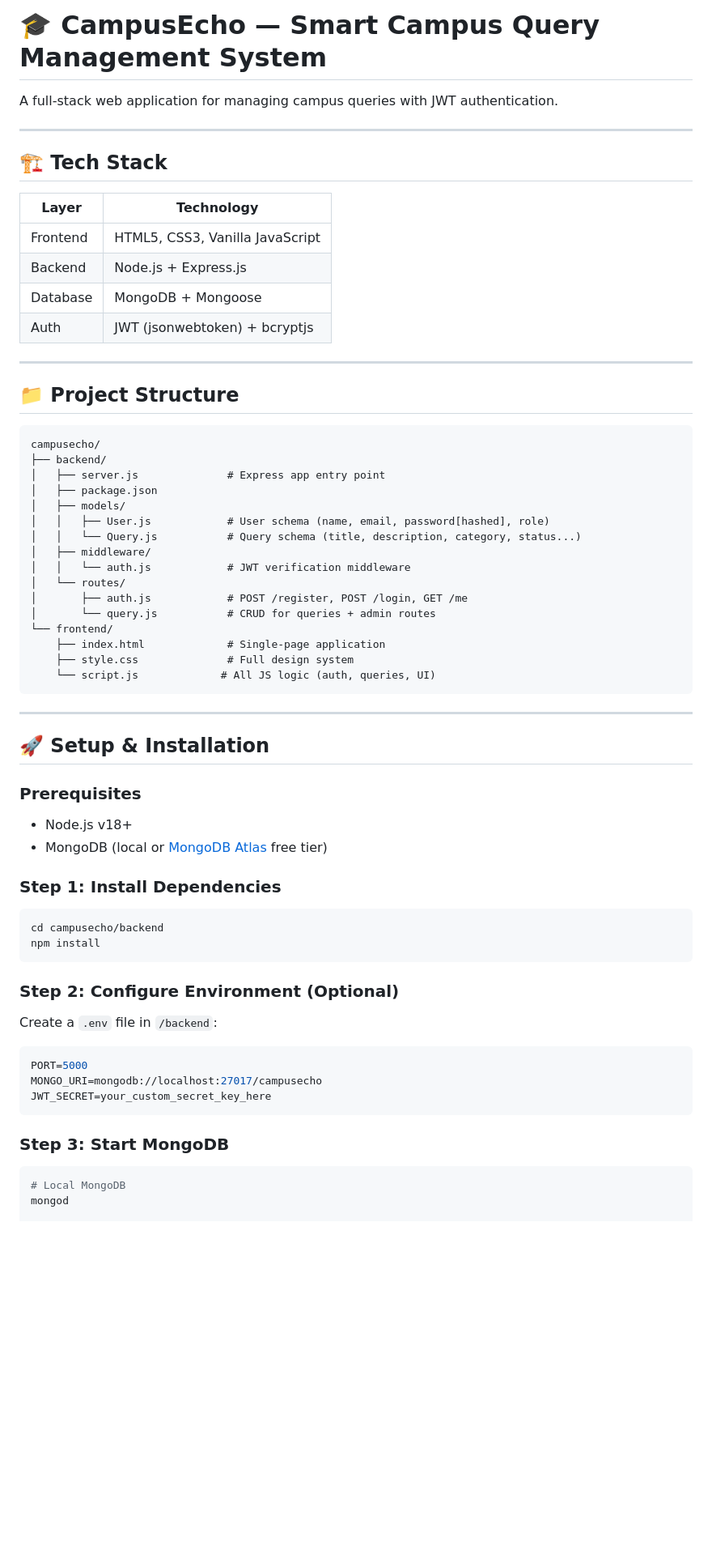
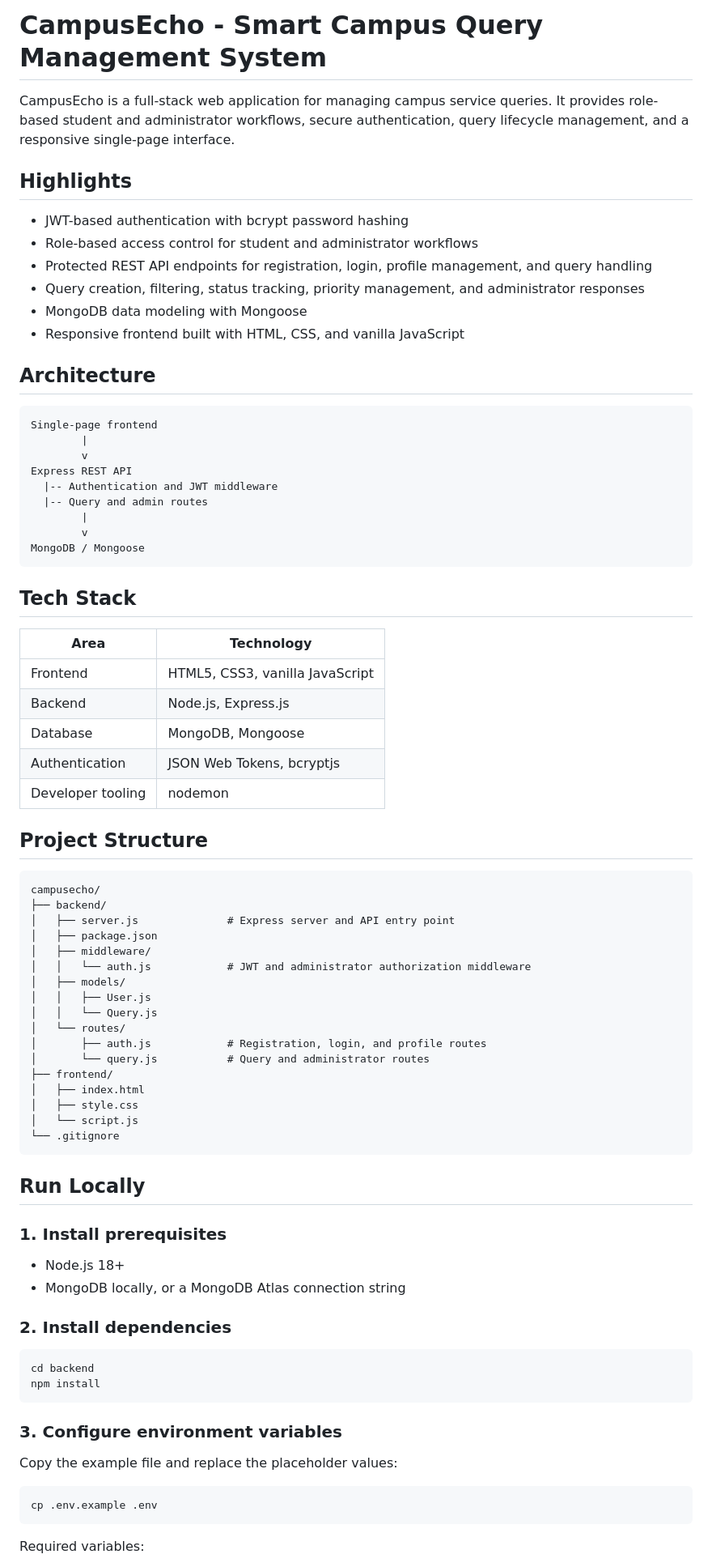
Before and after one commit to anshikavyas03/campusecho, a Markdown page: README.md, the part around one of its changes. Shown at 81% size. Rendered like a GitHub page; blank space fills up the shorter version.

Commit message:
docs: refresh CampusEcho portfolio README

````diff
--- a/README.md
+++ b/README.md
@@ -1,65 +1,83 @@
-# 🎓 CampusEcho — Smart Campus Query Management System
+# CampusEcho - Smart Campus Query Management System
 
-A full-stack web application for managing campus queries with JWT authentication.
+CampusEcho is a full-stack web application for managing campus service queries. It provides role-based student and administrator workflows, secure authentication, query lifecycle management, and a responsive single-page interface.
 
----
+## Highlights
 
-## 🏗 Tech Stack
+- JWT-based authentication with bcrypt password hashing
+- Role-based access control for student and administrator workflows
+- Protected REST API endpoints for registration, login, profile management, and query handling
+- Query creation, filtering, status tracking, priority management, and administrator responses
+- MongoDB data modeling with Mongoose
+- Responsive frontend built with HTML, CSS, and vanilla JavaScript
 
-| Layer      | Technology                          |
-|------------|-------------------------------------|
-| Frontend   | HTML5, CSS3, Vanilla JavaScript     |
-| Backend    | Node.js + Express.js                |
-| Database   | MongoDB + Mongoose                  |
-| Auth       | JWT (jsonwebtoken) + bcryptjs       |
+## Architecture
 
----
+```text
+Single-page frontend
+        |
+        v
+Express REST API
+  |-- Authentication and JWT middleware
+  |-- Query and admin routes
+        |
+        v
+MongoDB / Mongoose
+```
 
-## 📁 Project Structure
+## Tech Stack
 
-```
+| Area | Technology |
+| --- | --- |
+| Frontend | HTML5, CSS3, vanilla JavaScript |
+| Backend | Node.js, Express.js |
+| Database | MongoDB, Mongoose |
+| Authentication | JSON Web Tokens, bcryptjs |
+| Developer tooling | nodemon |
+
+## Project Structure
+
+```text
 campusecho/
 ├── backend/
-│   ├── server.js              # Express app entry point
+│   ├── server.js              # Express server and API entry point
 │   ├── package.json
+│   ├── middleware/
+│   │   └── auth.js            # JWT and administrator authorization middleware
 │   ├── models/
-│   │   ├── User.js            # User schema (name, email, password[hashed], role)
-│   │   └── Query.js           # Query schema (title, description, category, status...)
-│   ├── middleware/
-│   │   └── auth.js            # JWT verification middleware
+│   │   ├── User.js
+│   │   └── Query.js
 │   └── routes/
-│       ├── auth.js            # POST /register, POST /login, GET /me
-│       └── query.js           # CRUD for queries + admin routes
-└── frontend/
-    ├── index.html             # Single-page application
-    ├── style.css              # Full design system
-    └── script.js             # All JS logic (auth, queries, UI)
+│       ├── auth.js            # Registration, login, and profile routes
+│       └── query.js           # Query and administrator routes
+├── frontend/
+│   ├── index.html
+│   ├── style.css
+│   └── script.js
+└── .gitignore
 ```
 
----
+## Run Locally
 
-## 🚀 Setup & Installation
+### 1. Install prerequisites
 
-### Prerequisites
-- Node.js v18+
-- MongoDB (local or [MongoDB Atlas](https://cloud.mongodb.com) free tier)
+- Node.js 18+
+- MongoDB locally, or a MongoDB Atlas connection string
 
-### Step 1: Install Dependencies
+### 2. Install dependencies
+
 ```bash
-cd campusecho/backend
+cd backend
 npm install
 ```
 
-### Step 2: Configure Environment (Optional)
-Create a `.env` file in `/backend`:
-```env
-PORT=5000
-MONGO_URI=mongodb://localhost:27017/campusecho
-JWT_SECRET=your_custom_secret_key_here
+### 3. Configure environment variables
+
+Copy the example file and replace the placeholder values:
+
+```bash
+cp .env.example .env
 ```
 
-### Step 3: Start MongoDB
-```bash
-# Local MongoDB
-mongod
+Required variables:
 
````
Also changed, not shown: other parts of README.md (+30 -151 lines).
